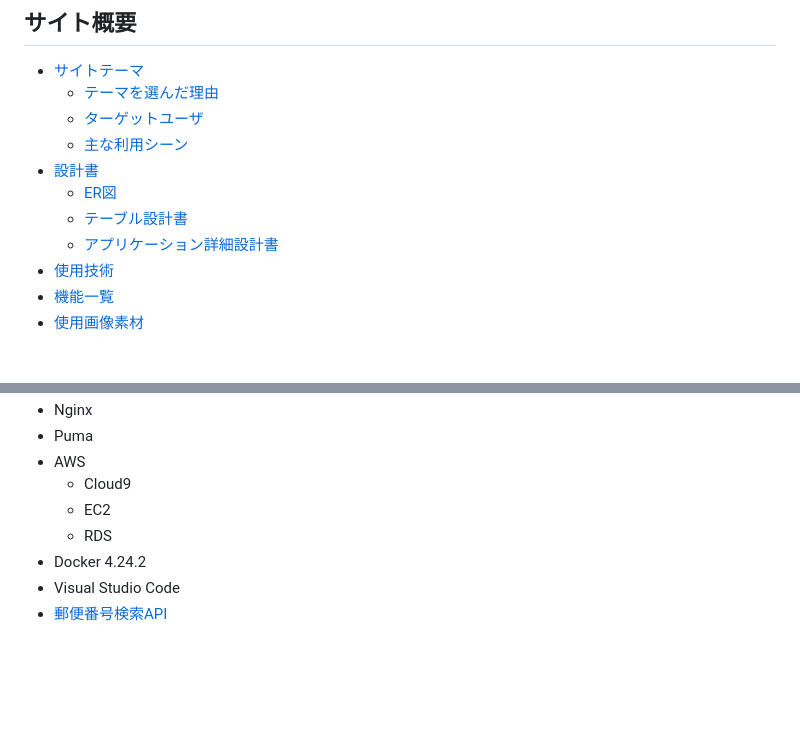
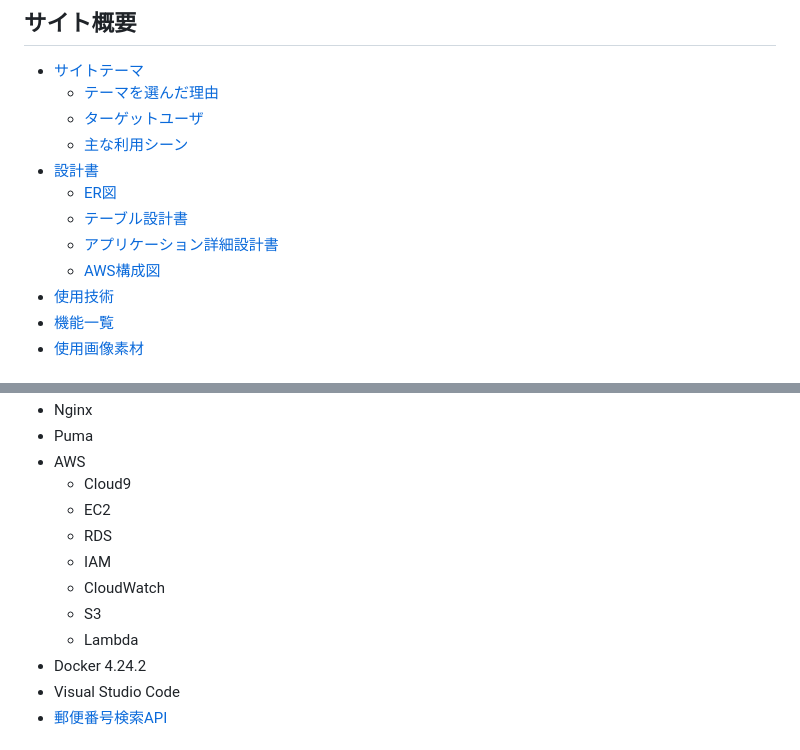
Before and after one commit to fujii-kazuki/waicat, a Markdown page: README.md, 2 parts joined by grey strips. GitHub-like rendering; blank space fills up the shorter version.

Commit message:
[Update] README.mdを更新

```diff
--- a/README.md
+++ b/README.md
@@ -12,6 +12,7 @@
   - [ER図](#er図)
   - [テーブル設計書](#テーブル設計書)
   - [アプリケーション詳細設計書](#アプリケーション詳細設計書)
+  - [AWS構成図](#aws構成図)
 - [使用技術](#使用技術)
 - [機能一覧](#機能一覧)
 - [使用画像素材](#使用画像素材)
@@ -66,6 +70,10 @@ https://docs.google.com/spreadsheets/d/1XBAAwcyST-mEpkTHLLL2FVesoSUJ39IeSXmJweub
   - Cloud9
   - EC2
   - RDS
+  - IAM
+  - CloudWatch
+  - S3
+  - Lambda
 - Docker 4.24.2
 - Visual Studio Code
 - [郵便番号検索API](https://zipcloud.ibsnet.co.jp/doc/api)
```
Also changed, not shown: other parts of README.md (+4 -1 lines).
